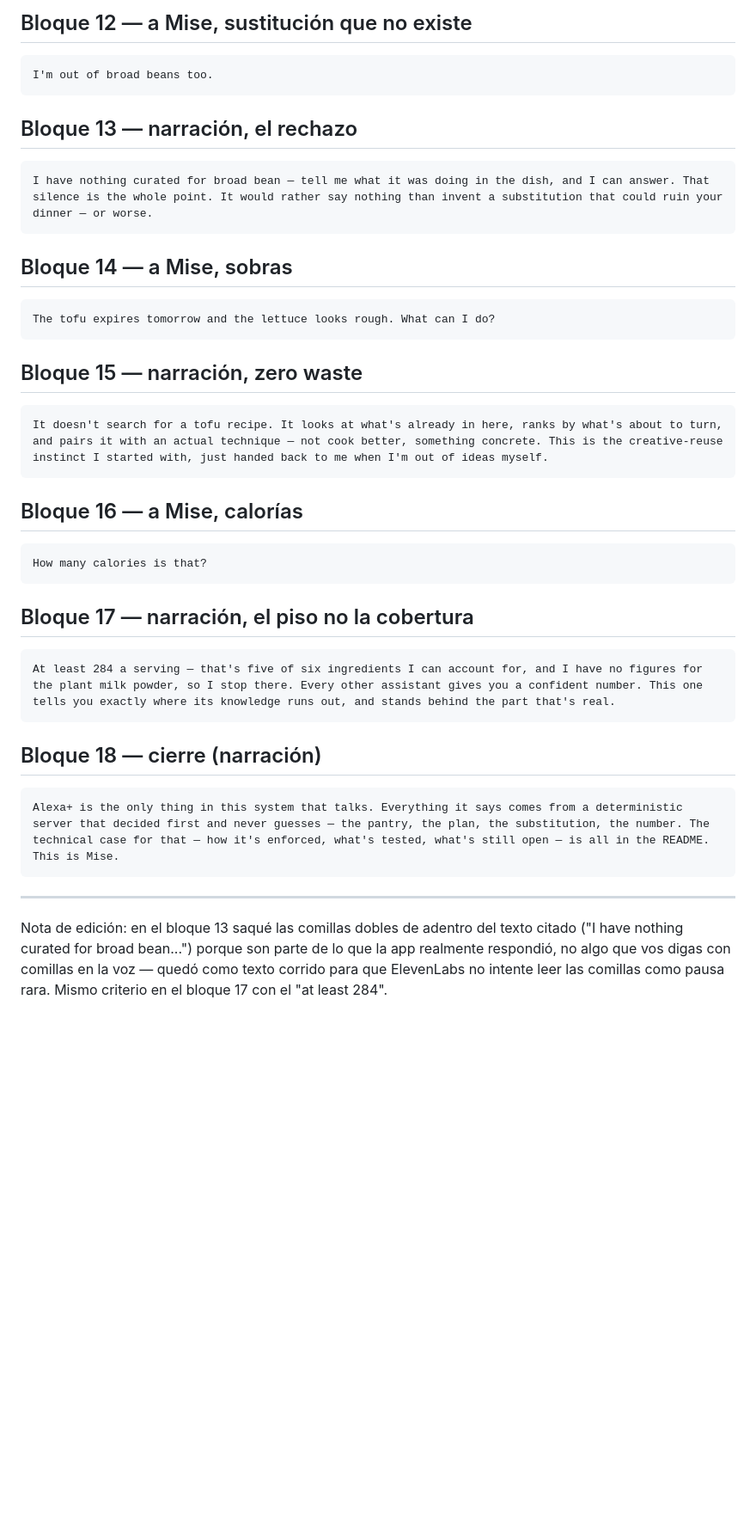
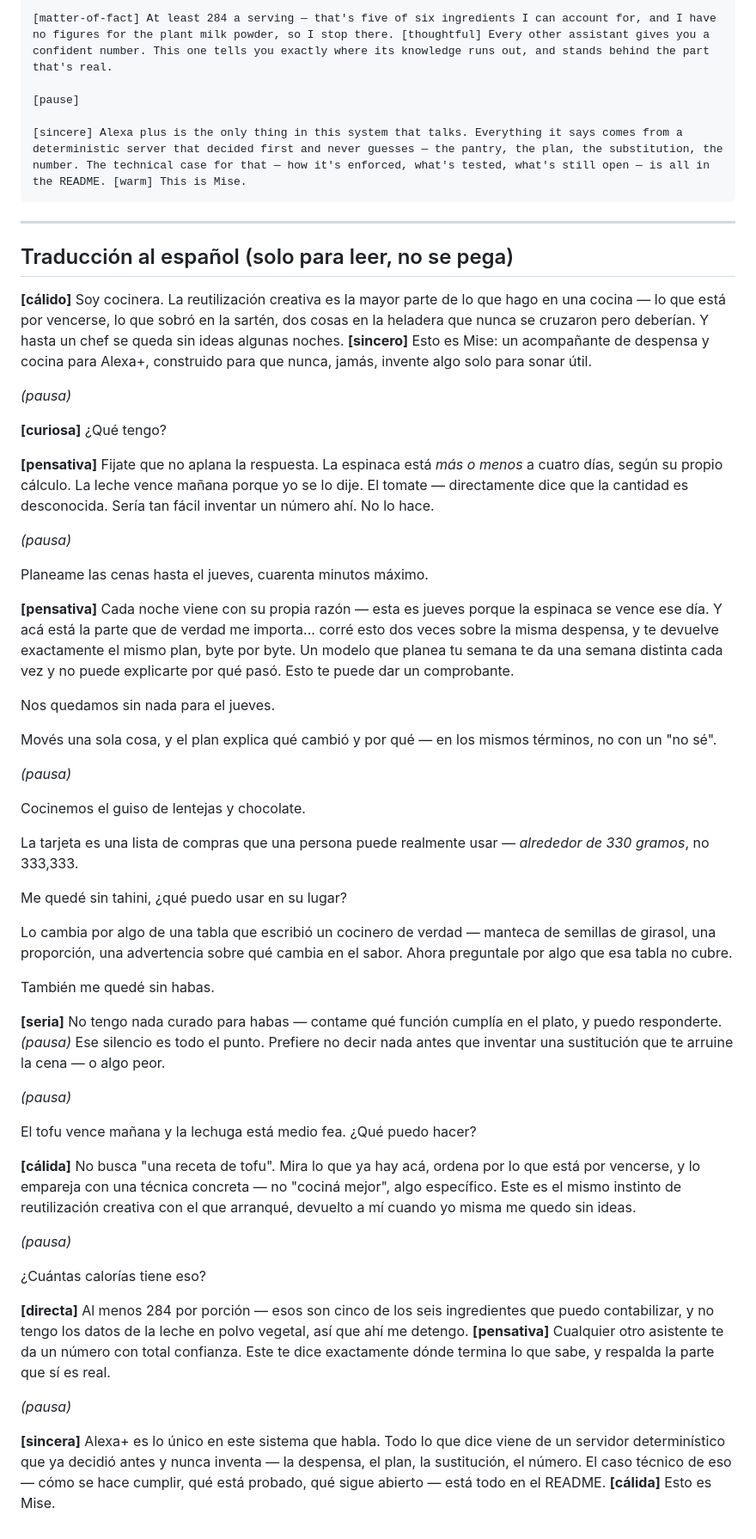
Before and after one commit to annatchijova/mise, a Markdown page: docs/ELEVENLABS_SCRIPT.md, the part around one of its changes. Shown at 86% size. Rendered like a GitHub page; blank space fills up the shorter version.

````diff
--- a/docs/ELEVENLABS_SCRIPT.md
+++ b/docs/ELEVENLABS_SCRIPT.md
@@ -83,49 +64,59 @@ It swaps from a table a cook actually wrote — sunflower seed butter, a ratio,
 
-## Bloque 12 — a Mise, sustitución que no existe
+[matter-of-fact] At least 284 a serving — that's five of six ingredients I can account for, and I have no figures for the plant milk powder, so I stop there. [thoughtful] Every other assistant gives you a confident number. This one tells you exactly where its knowledge runs out, and stands behind the part that's real.
 
-```
-I'm out of broad beans too.
-```
+[pause]
 
-## Bloque 13 — narración, el rechazo
-
-```
-I have nothing curated for broad bean — tell me what it was doing in the dish, and I can answer. That silence is the whole point. It would rather say nothing than invent a substitution that could ruin your dinner — or worse.
-```
-
-## Bloque 14 — a Mise, sobras
-
-```
-The tofu expires tomorrow and the lettuce looks rough. What can I do?
-```
-
-## Bloque 15 — narración, zero waste
-
-```
-It doesn't search for a tofu recipe. It looks at what's already in here, ranks by what's about to turn, and pairs it with an actual technique — not cook better, something concrete. This is the creative-reuse instinct I started with, just handed back to me when I'm out of ideas myself.
-```
-
-## Bloque 16 — a Mise, calorías
-
-```
-How many calories is that?
-```
-
-## Bloque 17 — narración, el piso no la cobertura
-
-```
-At least 284 a serving — that's five of six ingredients I can account for, and I have no figures for the plant milk powder, so I stop there. Every other assistant gives you a confident number. This one tells you exactly where its knowledge runs out, and stands behind the part that's real.
-```
-
-## Bloque 18 — cierre (narración)
-
-```
-Alexa+ is the only thing in this system that talks. Everything it says comes from a deterministic server that decided first and never guesses — the pantry, the plan, the substitution, the number. The technical case for that — how it's enforced, what's tested, what's still open — is all in the README. This is Mise.
+[sincere] Alexa plus is the only thing in this system that talks. Everything it says comes from a deterministic server that decided first and never guesses — the pantry, the plan, the substitution, the number. The technical case for that — how it's enforced, what's tested, what's still open — is all in the README. [warm] This is Mise.
 ```
 
 ---
 
-Nota de edición: en el bloque 13 saqué las comillas dobles de adentro del texto citado ("I have
-nothing curated for broad bean...") porque son parte de lo que la app realmente respondió, no algo que
-vos digas con comillas en la voz — quedó como texto corrido para que ElevenLabs no intente leer las
-comillas como pausa rara. Mismo criterio en el bloque 17 con el "at least 284".
+## Traducción al español (solo para leer, no se pega)
+
+**[cálido]** Soy cocinera. La reutilización creativa es la mayor parte de lo que hago en una cocina — lo que está por vencerse, lo que sobró en la sartén, dos cosas en la heladera que nunca se cruzaron pero deberían. Y hasta un chef se queda sin ideas algunas noches. **[sincero]** Esto es Mise: un acompañante de despensa y cocina para Alexa+, construido para que nunca, jamás, invente algo solo para sonar útil.
+
+*(pausa)*
+
+**[curiosa]** ¿Qué tengo?
+
+**[pensativa]** Fijate que no aplana la respuesta. La espinaca está *más o menos* a cuatro días, según su propio cálculo. La leche vence mañana porque yo se lo dije. El tomate — directamente dice que la cantidad es desconocida. Sería tan fácil inventar un número ahí. No lo hace.
+
+*(pausa)*
+
+Planeame las cenas hasta el jueves, cuarenta minutos máximo.
+
+**[pensativa]** Cada noche viene con su propia razón — esta es jueves porque la espinaca se vence ese día. Y acá está la parte que de verdad me importa... corré esto dos veces sobre la misma despensa, y te devuelve exactamente el mismo plan, byte por byte. Un modelo que planea tu semana te da una semana distinta cada vez y no puede explicarte por qué pasó. Esto te puede dar un comprobante.
+
+Nos quedamos sin nada para el jueves.
+
+Movés una sola cosa, y el plan explica qué cambió y por qué — en los mismos términos, no con un "no sé".
+
+*(pausa)*
+
+Cocinemos el guiso de lentejas y chocolate.
+
+La tarjeta es una lista de compras que una persona puede realmente usar — *alrededor de 330 gramos*, no 333,333.
+
+Me quedé sin tahini, ¿qué puedo usar en su lugar?
+
+Lo cambia por algo de una tabla que escribió un cocinero de verdad — manteca de semillas de girasol, una proporción, una advertencia sobre qué cambia en el sabor. Ahora preguntale por algo que esa tabla no cubre.
+
+También me quedé sin habas.
+
+**[seria]** No tengo nada curado para habas — contame qué función cumplía en el plato, y puedo responderte. *(pausa)* Ese silencio es todo el punto. Prefiere no decir nada antes que inventar una sustitución que te arruine la cena — o algo peor.
+
+*(pausa)*
+
+El tofu vence mañana y la lechuga está medio fea. ¿Qué puedo hacer?
+
+**[cálida]** No busca "una receta de tofu". Mira lo que ya hay acá, ordena por lo que está por vencerse, y lo empareja con una técnica concreta — no "cociná mejor", algo específico. Este es el mismo instinto de reutilización creativa con el que arranqué, devuelto a mí cuando yo misma me quedo sin ideas.
+
+*(pausa)*
+
+¿Cuántas calorías tiene eso?
+
+**[directa]** Al menos 284 por porción — esos son cinco de los seis ingredientes que puedo contabilizar, y no tengo los datos de la leche en polvo vegetal, así que ahí me detengo. **[pensativa]** Cualquier otro asistente te da un número con total confianza. Este te dice exactamente dónde termina lo que sabe, y respalda la parte que sí es real.
+
+*(pausa)*
+
+**[sincera]** Alexa+ es lo único en este sistema que habla. Todo lo que dice viene de un servidor determinístico que ya decidió antes y nunca inventa — la despensa, el plan, la sustitución, el número. El caso técnico de eso — cómo se hace cumplir, qué está probado, qué sigue abierto — está todo en el README. **[cálida]** Esto es Mise.
````
Also changed, not shown: other parts of docs/ELEVENLABS_SCRIPT.md (+35 -54 lines).
